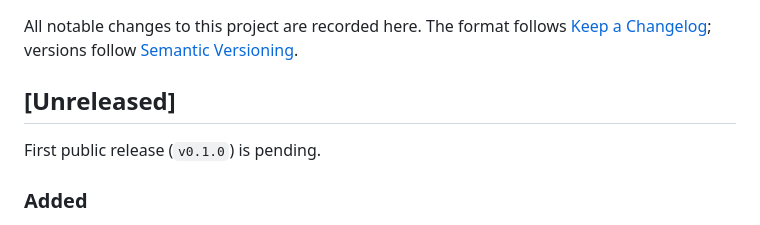
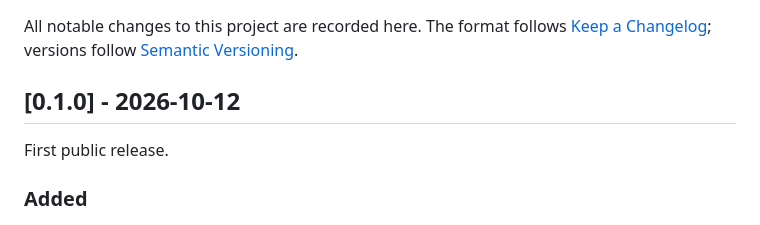
Before and after one commit to Warzuponus/achilles, a Markdown page: CHANGELOG.md, the part around the change. GitHub-like rendering.

Commit message:
release: date the 0.1.0 section of the changelog
Everything recorded under [Unreleased] ships in v0.1.0. This is the commit
the tag points at.

Co-Authored-By: Claude Opus 5.5 <noreply@anthropic.com>

```diff
--- a/CHANGELOG.md
+++ b/CHANGELOG.md
@@ -4,9 +4,9 @@ All notable changes to this project are recorded here. The format follows
 [Keep a Changelog](https://keepachangelog.com/en/1.1.0/); versions follow
 [Semantic Versioning](https://semver.org/).
 
-## [Unreleased]
+## [0.1.0] - 2026-10-12
 
-First public release (`v0.1.0`) is pending.
+First public release.
 
 ### Added
 - **GitLab reports.** `--gitlab-sast`, `--gitlab-secret-detection` and
```
